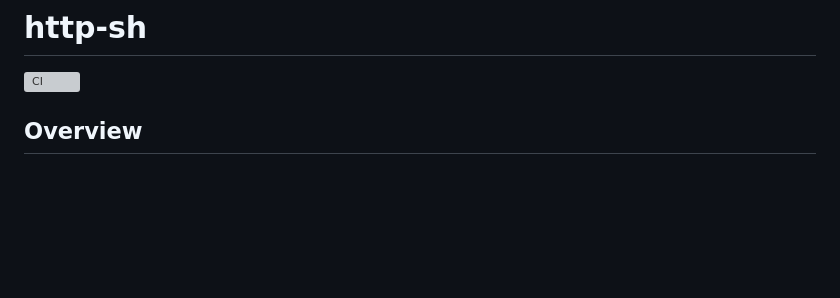
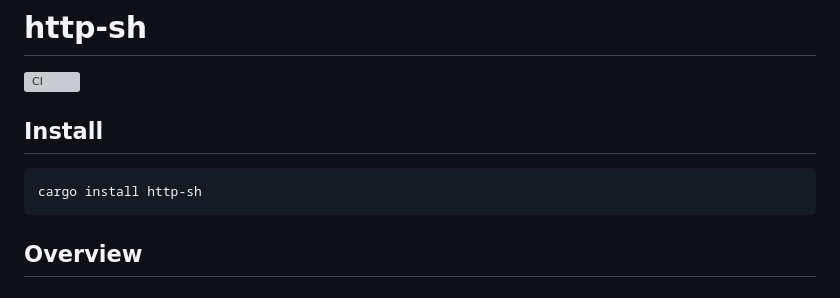
Before and after one commit to cablehead/http-sh, a Markdown page: README.md, the part around the change. GitHub-like rendering; blank space fills up the shorter version; grey boxes are pictures that could not be loaded.

Commit message:
docs: update README

````diff
--- a/README.md
+++ b/README.md
@@ -3,6 +3,12 @@
 [![CI](
     https://github.com/cablehead/http-sh/actions/workflows/ci.yml/badge.svg)](
         https://github.com/cablehead/http-sh/actions/workflows/ci.yml)
+
+## Install
+
+```bash
+cargo install http-sh
+```
 
 ## Overview
 
````
